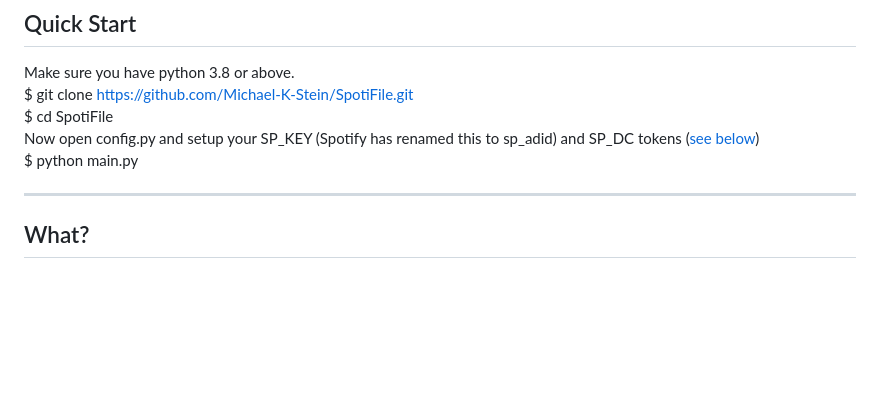
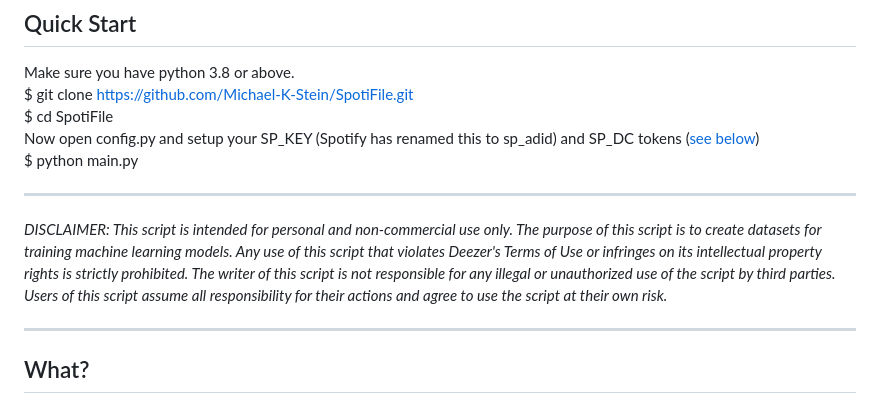
Before and after one commit to Michael-K-Stein/SpotiFile, a Markdown page: README.md, the part around the change. Drawn GitHub-style; blank space fills up the shorter version.

```diff
--- a/README.md
+++ b/README.md
@@ -10,6 +10,10 @@ $ git clone https://github.com/Michael-K-Stein/SpotiFile.git
 $ cd SpotiFile
 Now open config.py and setup your SP_KEY (Spotify has renamed this to sp_adid) and SP_DC tokens ([see below](https://github.com/Michael-K-Stein/SpotiFile#sp_key--sp_dc-tokens))
 $ python main.py
+
+---
+
+*DISCLAIMER: This script is intended for personal and non-commercial use only. The purpose of this script is to create datasets for training machine learning models. Any use of this script that violates Deezer's Terms of Use or infringes on its intellectual property rights is strictly prohibited. The writer of this script is not responsible for any illegal or unauthorized use of the script by third parties. Users of this script assume all responsibility for their actions and agree to use the script at their own risk.*
 
 ---
 
```
